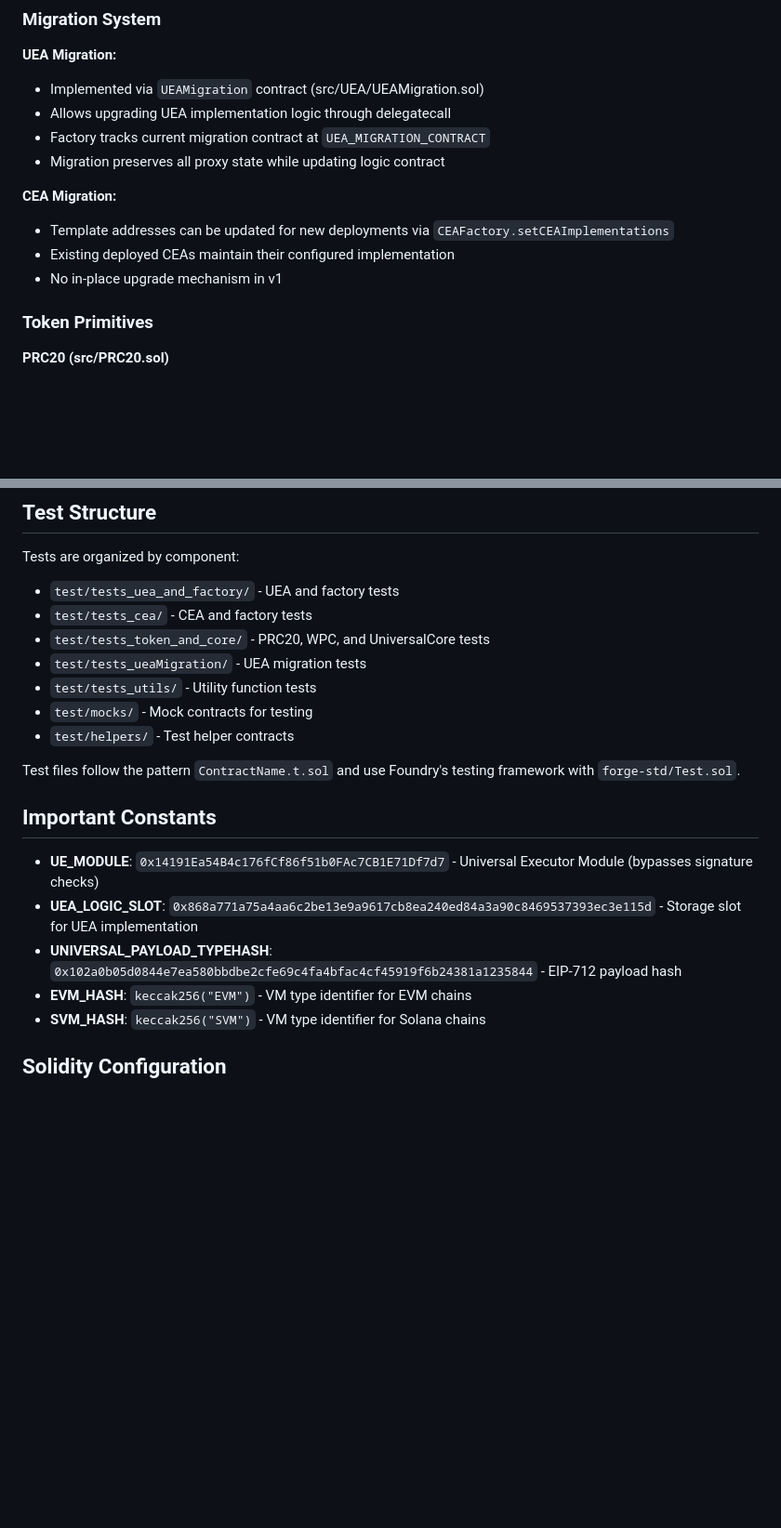
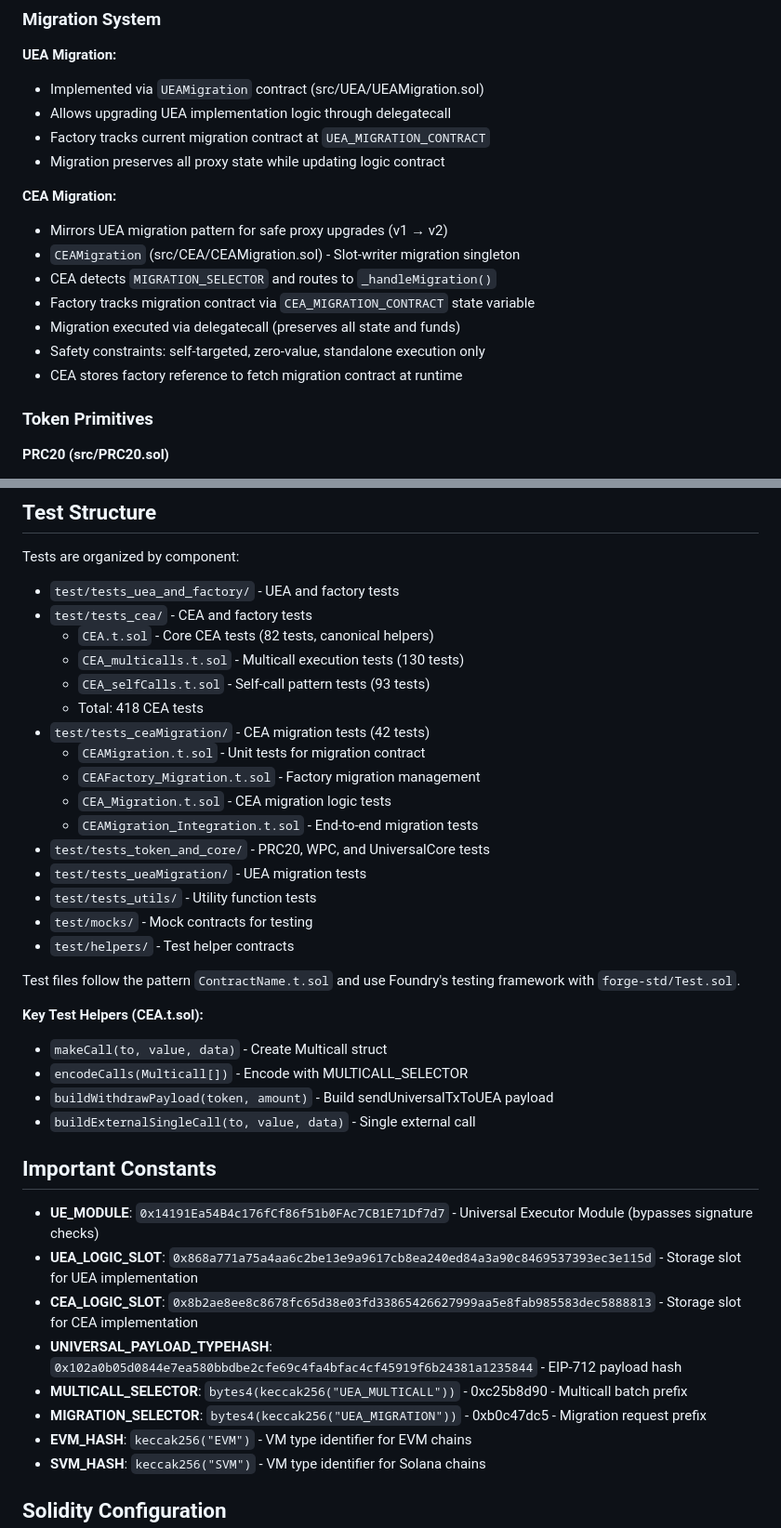
Before and after one commit to pushchain/push-chain-core-contracts, a Markdown page: CLAUDE.md, 2 parts joined by grey strips. Shown at 93% size. Drawn GitHub-style; blank space fills up the shorter version.

```diff
--- a/CLAUDE.md
+++ b/CLAUDE.md
@@ -120,9 +120,13 @@ Both UEA and CEA use minimal proxy (EIP-1167 clone) architecture:
 - Migration preserves all proxy state while updating logic contract
 
 **CEA Migration:**
-- Template addresses can be updated for new deployments via `CEAFactory.setCEAImplementations`
-- Existing deployed CEAs maintain their configured implementation
-- No in-place upgrade mechanism in v1
+- Mirrors UEA migration pattern for safe proxy upgrades (v1 → v2)
+- `CEAMigration` (src/CEA/CEAMigration.sol) - Slot-writer migration singleton
+- CEA detects `MIGRATION_SELECTOR` and routes to `_handleMigration()`
+- Factory tracks migration contract via `CEA_MIGRATION_CONTRACT` state variable
+- Migration executed via delegatecall (preserves all state and funds)
+- Safety constraints: self-targeted, zero-value, standalone execution only
+- CEA stores factory reference to fetch migration contract at runtime
 
 ### Token Primitives
 
@@ -217,6 +259,15 @@ struct UniversalPayload {
 Tests are organized by component:
 - `test/tests_uea_and_factory/` - UEA and factory tests
 - `test/tests_cea/` - CEA and factory tests
+  - `CEA.t.sol` - Core CEA tests (82 tests, canonical helpers)
+  - `CEA_multicalls.t.sol` - Multicall execution tests (130 tests)
+  - `CEA_selfCalls.t.sol` - Self-call pattern tests (93 tests)
+  - Total: 418 CEA tests
+- `test/tests_ceaMigration/` - CEA migration tests (42 tests)
+  - `CEAMigration.t.sol` - Unit tests for migration contract
+  - `CEAFactory_Migration.t.sol` - Factory migration management
+  - `CEA_Migration.t.sol` - CEA migration logic tests
+  - `CEAMigration_Integration.t.sol` - End-to-end migration tests
 - `test/tests_token_and_core/` - PRC20, WPC, and UniversalCore tests
 - `test/tests_ueaMigration/` - UEA migration tests
 - `test/tests_utils/` - Utility function tests
@@ -225,11 +276,20 @@ Tests are organized by component:
 
 Test files follow the pattern `ContractName.t.sol` and use Foundry's testing framework with `forge-std/Test.sol`.
 
+**Key Test Helpers (CEA.t.sol):**
+- `makeCall(to, value, data)` - Create Multicall struct
+- `encodeCalls(Multicall[])` - Encode with MULTICALL_SELECTOR
+- `buildWithdrawPayload(token, amount)` - Build sendUniversalTxToUEA payload
+- `buildExternalSingleCall(to, value, data)` - Single external call
+
 ## Important Constants
 
 - **UE_MODULE**: `0x14191Ea54B4c176fCf86f51b0FAc7CB1E71Df7d7` - Universal Executor Module (bypasses signature checks)
 - **UEA_LOGIC_SLOT**: `0x868a771a75a4aa6c2be13e9a9617cb8ea240ed84a3a90c8469537393ec3e115d` - Storage slot for UEA implementation
+- **CEA_LOGIC_SLOT**: `0x8b2ae8ee8c8678fc65d38e03fd33865426627999aa5e8fab985583dec5888813` - Storage slot for CEA implementation
 - **UNIVERSAL_PAYLOAD_TYPEHASH**: `0x102a0b05d0844e7ea580bbdbe2cfe69c4fa4bfac4cf45919f6b24381a1235844` - EIP-712 payload hash
+- **MULTICALL_SELECTOR**: `bytes4(keccak256("UEA_MULTICALL"))` - 0xc25b8d90 - Multicall batch prefix
+- **MIGRATION_SELECTOR**: `bytes4(keccak256("UEA_MIGRATION"))` - 0xb0c47dc5 - Migration request prefix
 - **EVM_HASH**: `keccak256("EVM")` - VM type identifier for EVM chains
 - **SVM_HASH**: `keccak256("SVM")` - VM type identifier for Solana chains
 
```
Also changed, not shown: other parts of CLAUDE.md (+38 -0 lines).
